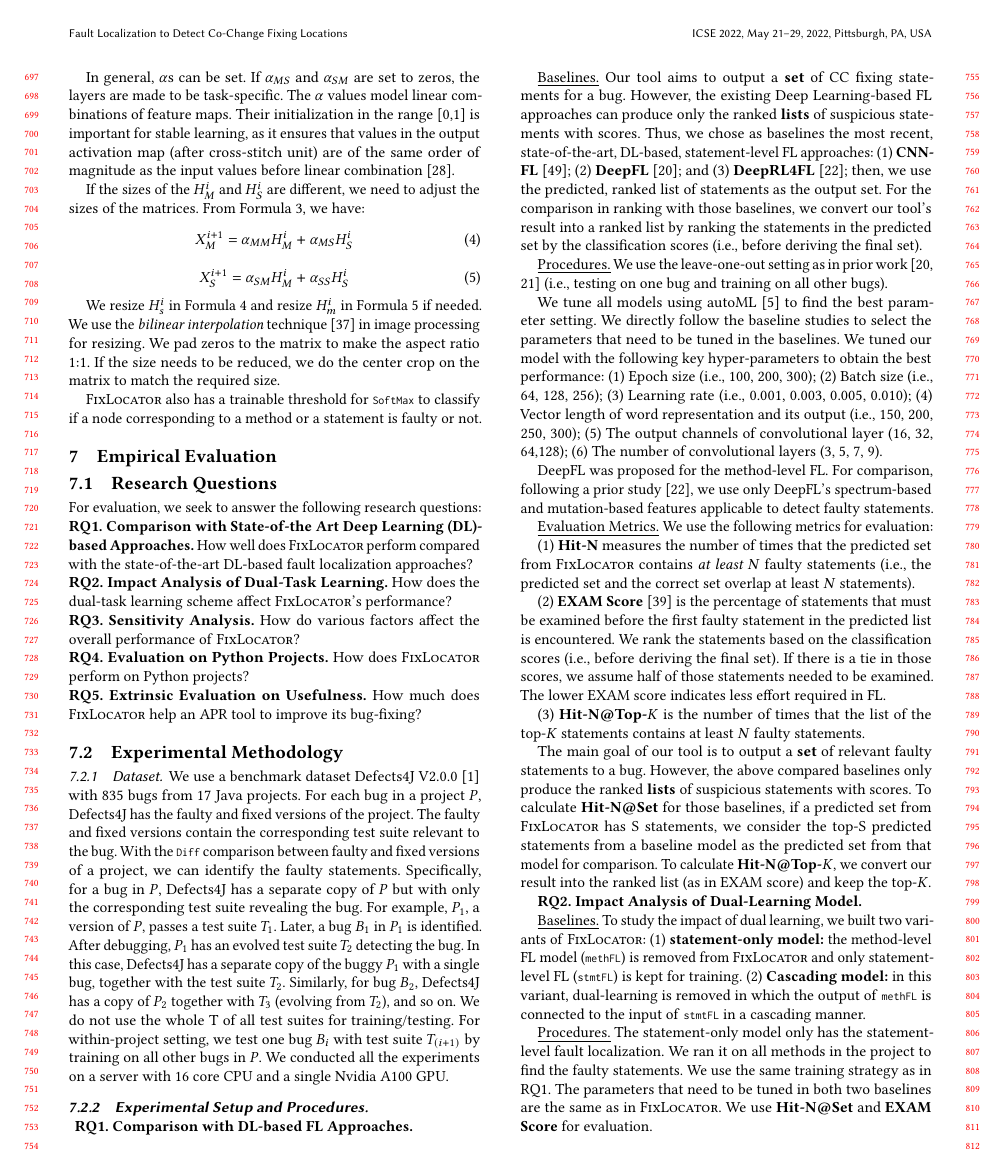
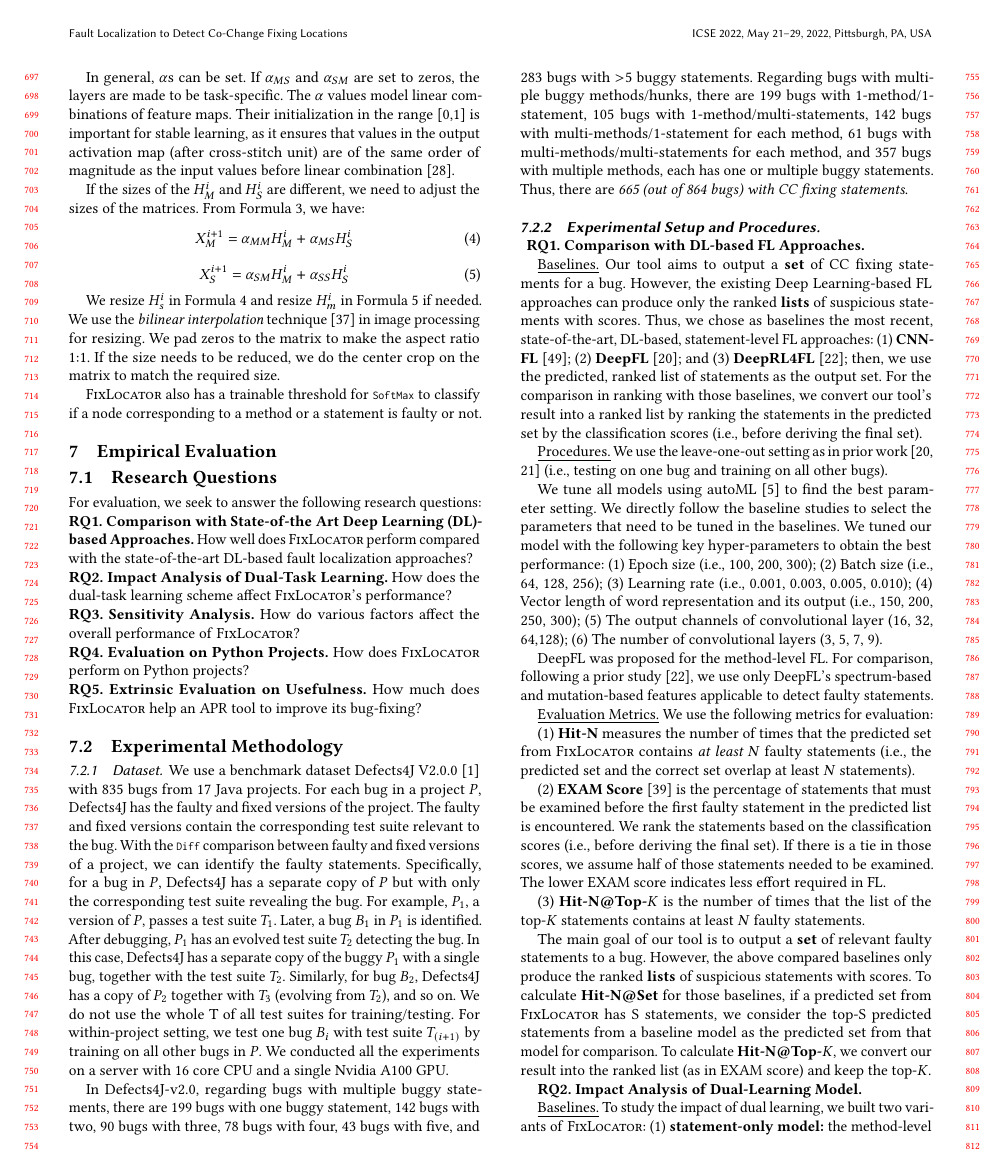
Before and after one commit to tien-n-nguyen/fixlocator, a LaTeX paper (icse22.tex, which reads sections/dataset.tex): page 7 of 12. Compiled offline with pdfLaTeX.

```diff
--- a/sections/dataset.tex
+++ b/sections/dataset.tex
@@ -2,23 +2,55 @@
 
 
 We use a benchmark dataset Defects4J V2.0.0 \cite{defects4j} with 835
-bugs from 17 Java projects. For each bug in a project $P$, Defects4J has
-the faulty and fixed versions of the project. The faulty and fixed
+bugs from 17 Java projects. For each bug in a project $P$, Defects4J
+has the faulty and fixed versions of the project. The faulty and fixed
 versions contain the corresponding test suite relevant to the
 bug. With the \code{Diff} comparison between faulty and fixed versions
 of a project, we can identify the faulty statements. Specifically, for
-a bug in $P$, Defects4J has a separate copy of $P$ but with
-only the corresponding test suite revealing the bug. For example,
-$P_1$, a version of $P$, passes a test suite $T_1$. Later, a bug $B_1$
-in $P_1$ is identified. After debugging, $P_1$ has an evolved test
-suite $T_2$ detecting the bug. In this case, Defects4J has a separate
-copy of the buggy $P_1$ with a single bug, together with the test
-suite $T_2$. Similarly, for bug $B_2$, Defects4J has a copy of $P_2$
+a bug in $P$, Defects4J has a separate copy of $P$ but with only the
+corresponding test suite revealing the bug. For example, $P_1$, a
+version of $P$, passes a test suite $T_1$. Later, a bug $B_1$ in $P_1$
+is identified. After debugging, $P_1$ has an evolved test suite $T_2$
+detecting the bug. In this case, Defects4J has a separate copy of the
+buggy $P_1$ with a single bug, together with the test suite
+$T_2$. Similarly, for bug $B_2$, Defects4J has a copy of $P_2$
 together with $T_3$ (evolving from $T_2$), and so on. We do not use
 the whole T of all test suites for training/testing. For
 within-project setting, we test one bug $B_i$ with test suite
 $T_{(i+1)}$ by training on all other bugs in $P$. We conducted all the
 experiments on a server with 16 core CPU and a single Nvidia A100 GPU.
+
+In Defects4J-v2.0, regarding bugs with multiple buggy statements,
+there are 199 bugs with one buggy statement, 142 bugs with two, 90
+bugs with three, 78 bugs with four, 43 bugs with five, and 283 bugs
+with $>$5 buggy statements. Regarding bugs with multiple buggy
+methods/hunks, there are 199 bugs with 1-method/1-statement, 105 bugs
+with 1-method/multi-statements, 142 bugs with
+multi-methods/1-statement for each method, 61 bugs with
+multi-methods/multi-statements for each method, and 357 bugs with
+multiple methods, each has one or multiple buggy
+statements. Thus, there are {\em 665 (out of 864 bugs) with CC fixing
+statements}.
+
+
+
+
+%Type 1: 199
+%Type 2: 105
+%Type 3: 142
+%Type 4: 61
+%Type 5: 357
+%co-change (type 2-5): 665
+
+%	{\em \bf Type-1. One-Hunk, One-Statement}: A bug with the fix involving only one hunk with one statement.
+
+%	{\em \bf Type-2. One-Hunk, Multi-Statements}: A bug with the fix involving only one hunk with multiple statements.
+
+%	{\em \bf Type-3. Multi-Hunks, One-Statement}: A bug with the fix involving multiple hunks; each hunk with one fixed statement.
+
+%	{\em \bf Type-4. Multi-Hunks, Multi-Statements}: A bug with the fix involving multi-hunks; each hunk with multiple statements.
+
+%	{\em \bf Type-5. Multi-Hunks, Mix-Statements}: A bug with the fix involving multiple hunks, and some hunks have one statement and other hunks have multiple statements.
 
 \iffalse
 
```
